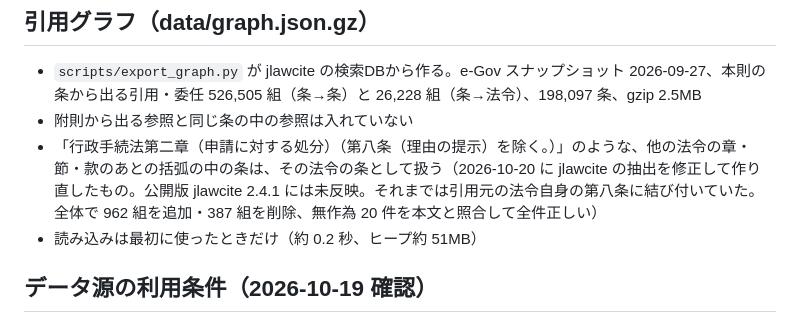
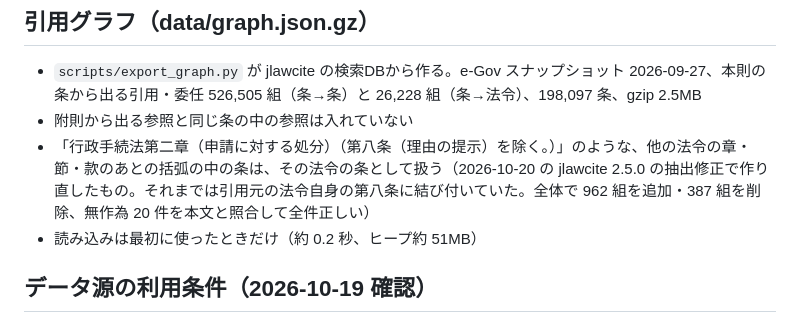
Before and after one commit to yabooung/jp-law-mcp, a Markdown page: README.md, the part around the change. Drawn GitHub-style.

Commit message:
README: the graph fix is released in jlawcite 2.5.0

```diff
--- a/README.md
+++ b/README.md
@@ -78,7 +78,7 @@ test で警告した 6 件はすべて租税特別措置法施行令・同施行
 
 - `scripts/export_graph.py` が jlawcite の検索DBから作る。e-Gov スナップショット 2026-09-27、本則の条から出る引用・委任 526,505 組（条→条）と 26,228 組（条→法令）、198,097 条、gzip 2.5MB
 - 附則から出る参照と同じ条の中の参照は入れていない
-- 「行政手続法第二章（申請に対する処分）（第八条（理由の提示）を除く。）」のような、他の法令の章・節・款のあとの括弧の中の条は、その法令の条として扱う（2026-10-20 に jlawcite の抽出を修正して作り直したもの。公開版 jlawcite 2.4.1 には未反映。それまでは引用元の法令自身の第八条に結び付いていた。全体で 962 組を追加・387 組を削除、無作為 20 件を本文と照合して全件正しい）
+- 「行政手続法第二章（申請に対する処分）（第八条（理由の提示）を除く。）」のような、他の法令の章・節・款のあとの括弧の中の条は、その法令の条として扱う（2026-10-20 の jlawcite 2.5.0 の抽出修正で作り直したもの。それまでは引用元の法令自身の第八条に結び付いていた。全体で 962 組を追加・387 組を削除、無作為 20 件を本文と照合して全件正しい）
 - 読み込みは最初に使ったときだけ（約 0.2 秒、ヒープ約 51MB）
 
 ## データ源の利用条件（2026-10-19 確認）
```
